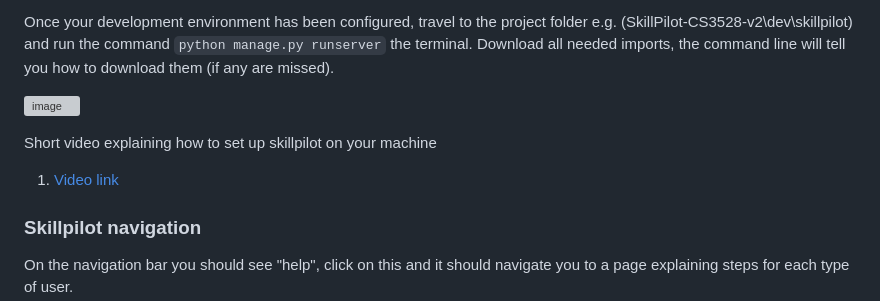
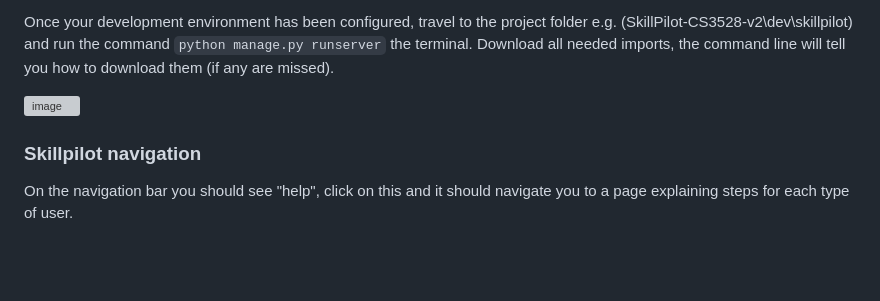
Before and after one commit to cs3028-alpha-team/SkillPilot-CS3528-v2, a Markdown page: README.md, the part around the change. Rendered like a GitHub page; blank space fills up the shorter version; grey boxes are pictures that could not be loaded.

````diff
--- a/README.md
+++ b/README.md
@@ -10,9 +10,6 @@ In order to run the application you will need to have the following softwares in
 Once your development environment has been configured, travel to the project folder e.g. (SkillPilot-CS3528-v2\dev\skillpilot) and run the command ```python manage.py runserver``` the terminal. Download all needed imports, the command line will tell you how to download them (if any are missed).
 
 ![image](https://github.com/cs3028-alpha-team/SkillPilot-CS3528-v2/assets/114080696/7a1a22f1-4423-405d-8325-924def412414)
-
-Short video explaining how to set up skillpilot on your machine
-1. [Video link](https://www.youtube.com/watch?v=YOUR_VIDEO_ID)
 
 ### Skillpilot navigation
 On the navigation bar you should see "help", click on this and it should navigate you to a page explaining steps for each type of user.
````
